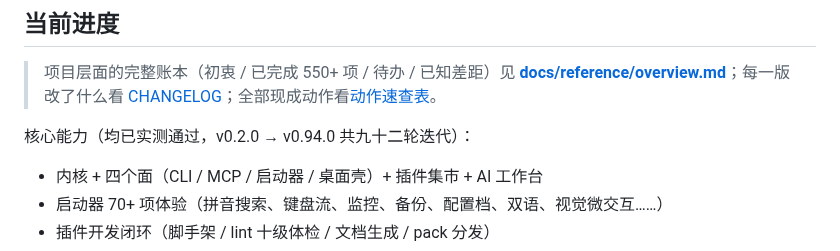
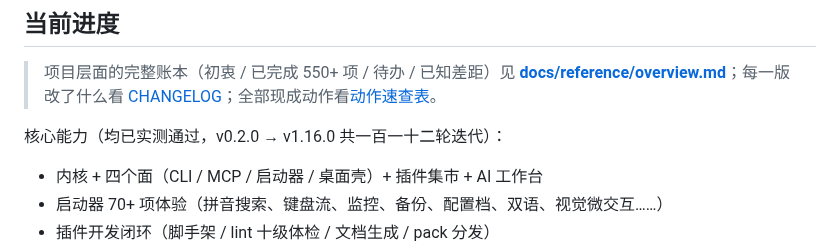
Before and after one commit to nicholyx/zerokit, a Markdown page: README.md, the part around the change. GitHub-like rendering.

Commit message:
docs(readme): 迭代计数随第一百一十二轮更新

```diff
--- a/README.md
+++ b/README.md
@@ -203,7 +203,7 @@ mcp-allow.json      已授权给 AI 调用的有副作用动作
 > **[docs/reference/overview.md](docs/reference/overview.md)**；每一版改了什么看
 > [CHANGELOG](CHANGELOG.md)；全部现成动作看[动作速查表](docs/reference/actions-reference.md)。
 
-核心能力（均已实测通过，v0.2.0 → v0.94.0 共九十二轮迭代）：
+核心能力（均已实测通过，v0.2.0 → v1.16.0 共一百一十二轮迭代）：
 
 - 内核 + 四个面（CLI / MCP / 启动器 / 桌面壳）+ 插件集市 + AI 工作台
 - 启动器 70+ 项体验（拼音搜索、键盘流、监控、备份、配置档、双语、视觉微交互……）
```
